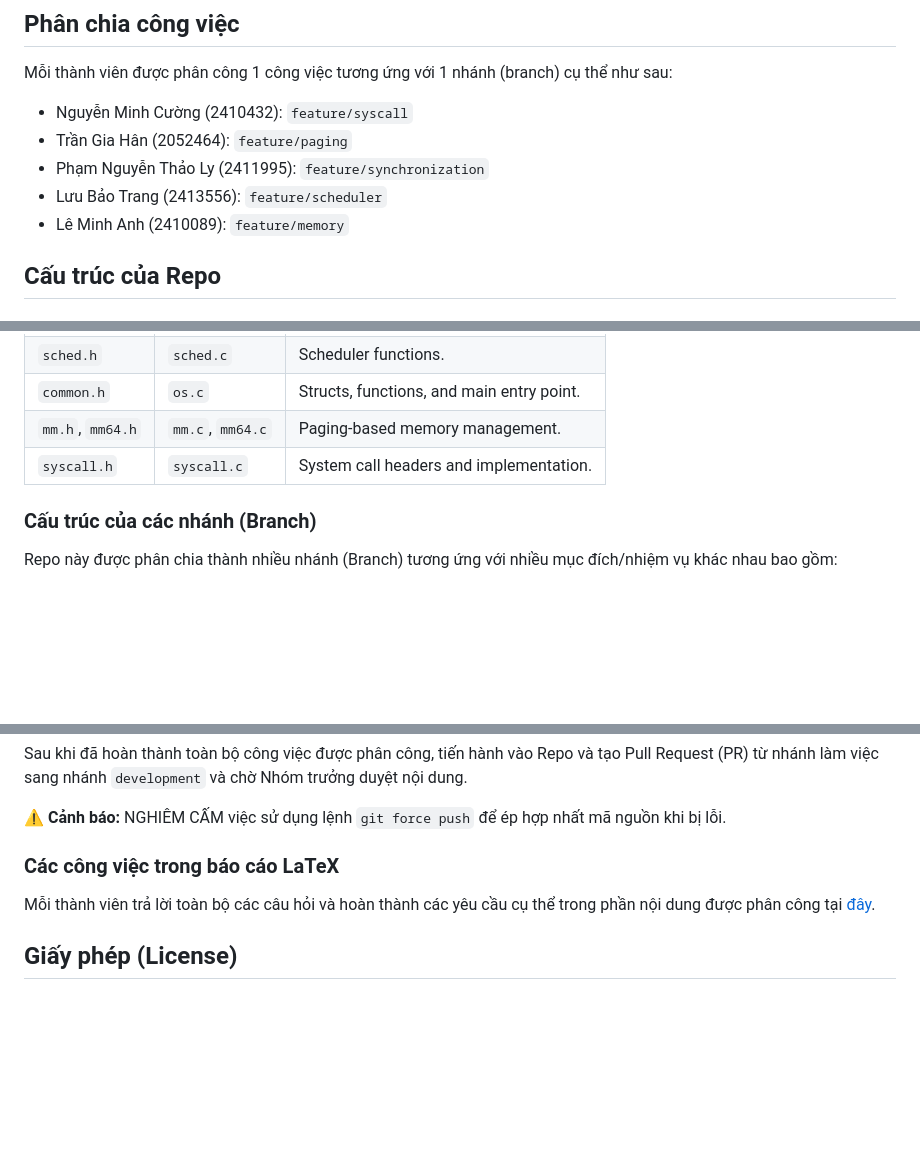
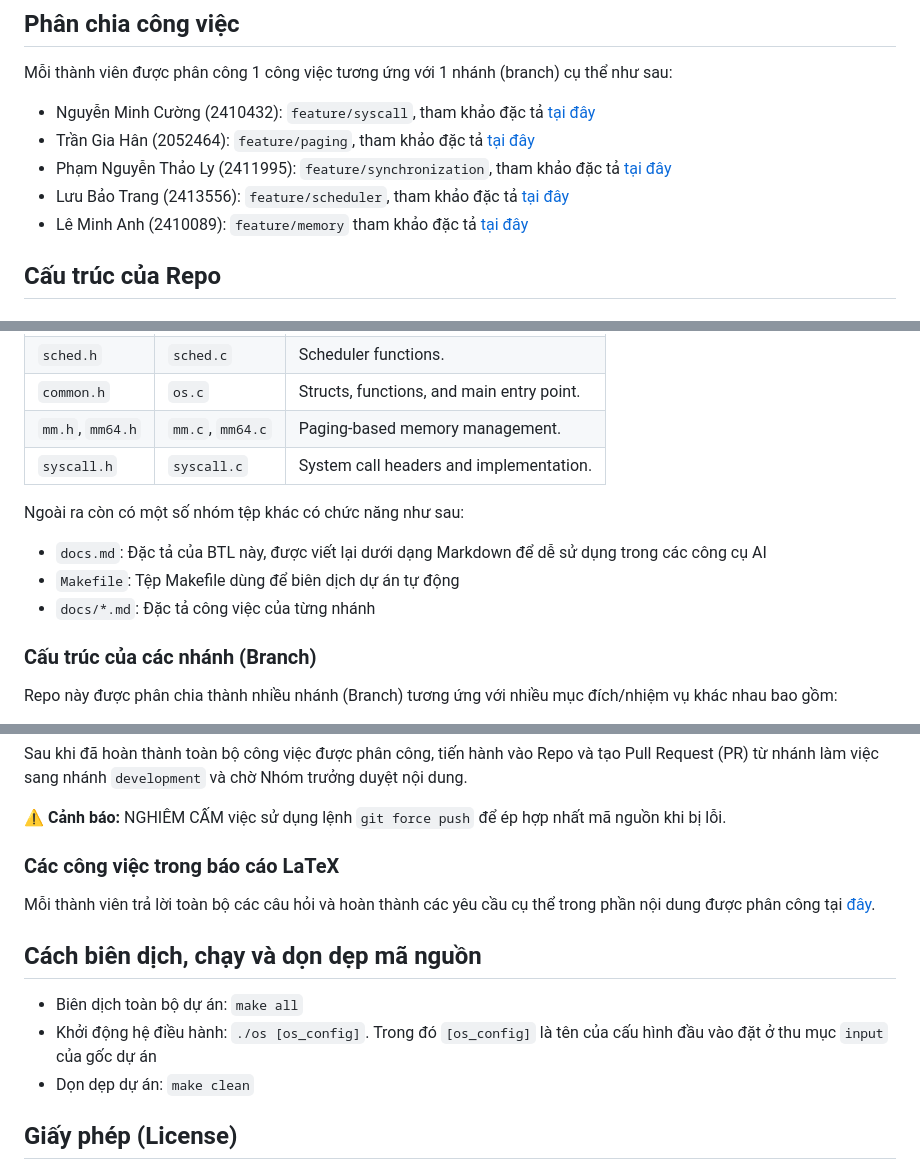
Before and after one commit to CuongEQ/HK252_CO2017_Nhom2_BTL, a Markdown page: README.md, 3 parts joined by grey strips. Rendered like a GitHub page; blank space fills up the shorter version.

Commit message:
Update README with branch details and build instructions
Added detailed references for each team member's branch and included compilation and execution instructions.

```diff
--- a/README.md
+++ b/README.md
@@ -3,11 +3,11 @@
 
 ## Phân chia công việc
 Mỗi thành viên được phân công 1 công việc tương ứng với 1 nhánh (branch) cụ thể như sau:
-- Nguyễn Minh Cường (2410432): `feature/syscall`
-- Trần Gia Hân (2052464): `feature/paging`
-- Phạm Nguyễn Thảo Ly (2411995): `feature/synchronization`
-- Lưu Bảo Trang (2413556): `feature/scheduler`
-- Lê Minh Anh (2410089): `feature/memory`
+- Nguyễn Minh Cường (2410432): `feature/syscall`, tham khảo đặc tả [tại đây](docs/syscall.md)
+- Trần Gia Hân (2052464): `feature/paging`, tham khảo đặc tả [tại đây](docs/paging.md)
+- Phạm Nguyễn Thảo Ly (2411995): `feature/synchronization`, tham khảo đặc tả [tại đây](docs/synchronization.md)
+- Lưu Bảo Trang (2413556): `feature/scheduler`, tham khảo đặc tả [tại đây](docs/scheduler.md)
+- Lê Minh Anh (2410089): `feature/memory` tham khảo đặc tả [tại đây](docs/memory.md)
 
 ## Cấu trúc của Repo
 ### Cấu trúc của mã nguồn
@@ -22,6 +22,11 @@ Mã nguồn của BTL được cấu trúc thành các nhóm tệp với chức
 | `common.h` | `os.c` | Structs, functions, and main entry point. |
 | `mm.h`, `mm64.h` | `mm.c`, `mm64.c` | Paging-based memory management. |
 | `syscall.h` |`syscall.c` | System call headers and implementation. |
+
+Ngoài ra còn có một số nhóm tệp khác có chức năng như sau:
+- `docs.md`: Đặc tả của BTL này, được viết lại dưới dạng Markdown để dễ sử dụng trong các công cụ AI
+- `Makefile`: Tệp Makefile dùng để biên dịch dự án tự động
+- `docs/*.md`: Đặc tả công việc của từng nhánh
 
 ### Cấu trúc của các nhánh (Branch)
 Repo này được phân chia thành nhiều nhánh (Branch) tương ứng với nhiều mục đích/nhiệm vụ khác nhau bao gồm:
@@ -56,5 +61,10 @@ Sau khi đã hoàn thành toàn bộ công việc được phân công, tiến h
 ### Các công việc trong báo cáo LaTeX
 Mỗi thành viên trả lời toàn bộ các câu hỏi và hoàn thành các yêu cầu cụ thể trong phần nội dung được phân công tại [đây](https://docs.google.com/document/d/1S8fYgDP6bGCTXm3XdoTbrI4CBD_PQ478BppXsM5i3kQ/edit?usp=sharing).
 
+## Cách biên dịch, chạy và dọn dẹp mã nguồn
+- Biên dịch toàn bộ dự án: `make all`
+- Khởi động hệ điều hành: `./os [os_config]`. Trong đó `[os_config]` là tên của cấu hình đầu vào đặt ở thu mục `input` của gốc dự án
+- Dọn dẹp dự án: `make clean`
+
 ## Giấy phép (License)
 Khung mã nguồn mẫu thuộc bản quyền của các giảng viên có tham gia hiện thực thuộc trường Đại học Bách Khoa TPHCM (HCMUT) - Khoa Khoa học và Kĩ thuật máy tính (CSE). Giấy phép được cấp cho các sinh viên đang học môn Hệ điều hành (CO2017) với mục đích học tập.
```
